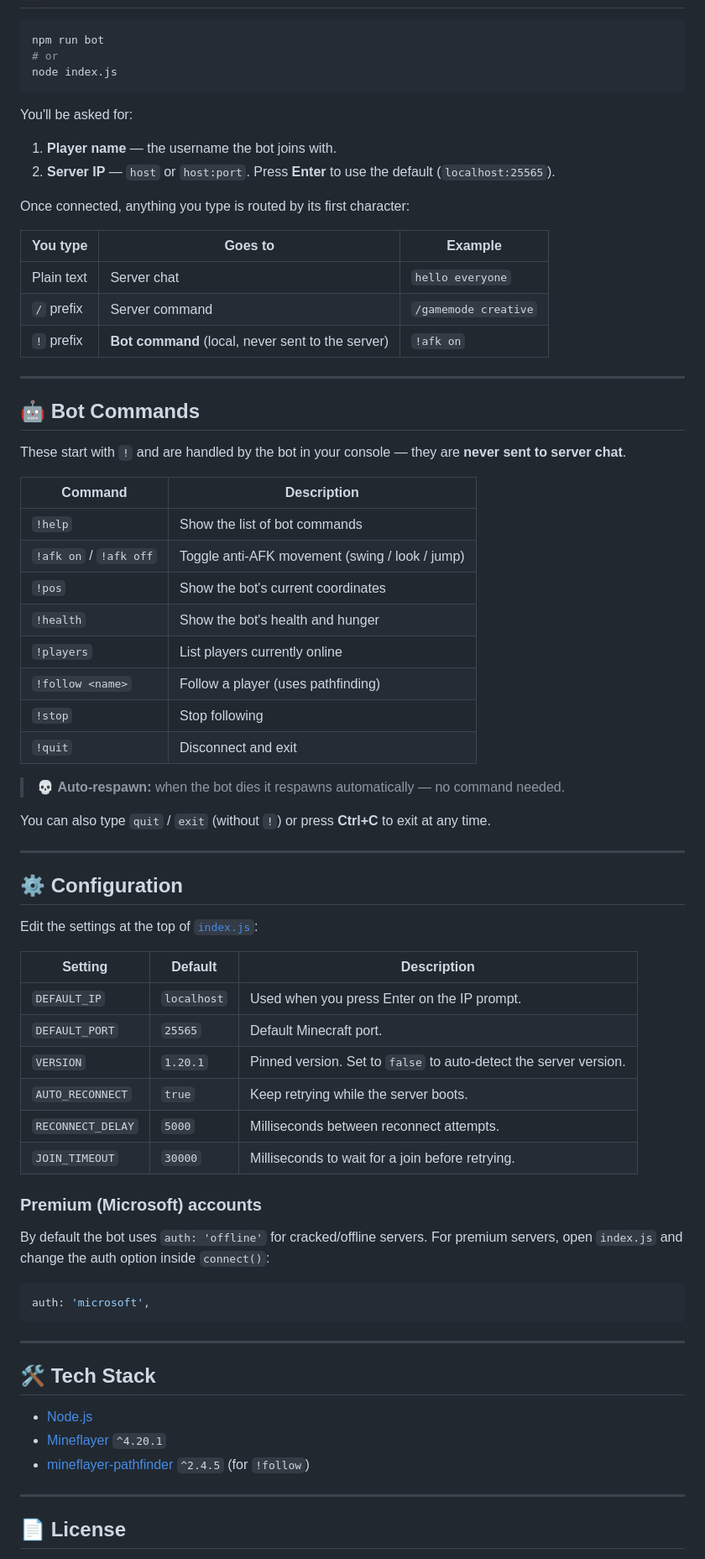
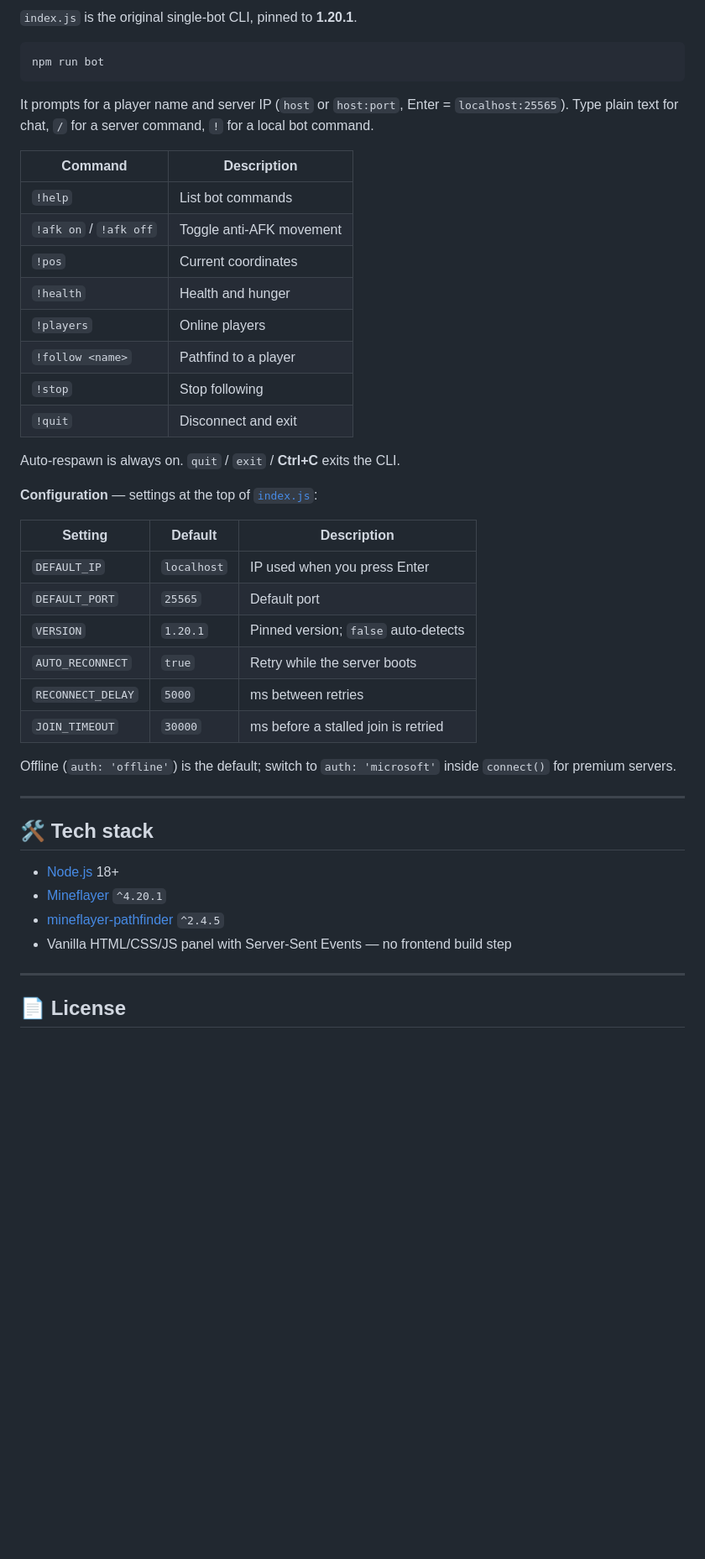
Before and after one commit to RO0MII/mcbot, a Markdown page: README.md, the part around one of its changes. Shown at 84% size. GitHub-like rendering; blank space fills up the shorter version.

````diff
--- a/README.md
+++ b/README.md
@@ -91,75 +105,45 @@ Project page: **https://ro0mii.github.io/mcbot/**
+`index.js` is the original single-bot CLI, pinned to **1.20.1**.
 
 ```bash
 npm run bot
-# or
-node index.js
 ```
 
-You'll be asked for:
+It prompts for a player name and server IP (`host` or `host:port`, Enter = `localhost:25565`). Type plain text for chat, `/` for a server command, `!` for a local bot command.
 
-1. **Player name** — the username the bot joins with.
-2. **Server IP** — `host` or `host:port`. Press **Enter** to use the default (`localhost:25565`).
+| Command | Description |
+|---|---|
+| `!help` | List bot commands |
+| `!afk on` / `!afk off` | Toggle anti-AFK movement |
+| `!pos` | Current coordinates |
+| `!health` | Health and hunger |
+| `!players` | Online players |
+| `!follow <name>` | Pathfind to a player |
+| `!stop` | Stop following |
+| `!quit` | Disconnect and exit |
 
-Once connected, anything you type is routed by its first character:
+Auto-respawn is always on. `quit` / `exit` / **Ctrl+C** exits the CLI.
 
-| You type            | Goes to            | Example                  |
-| ------------------- | ------------------ | ------------------------ |
-| Plain text          | Server chat        | `hello everyone`         |
-| `/` prefix          | Server command     | `/gamemode creative`     |
-| `!` prefix          | **Bot command** (local, never sent to the server) | `!afk on` |
+**Configuration** — settings at the top of [`index.js`](index.js):
+
+| Setting | Default | Description |
+|---|---|---|
+| `DEFAULT_IP` | `localhost` | IP used when you press Enter |
+| `DEFAULT_PORT` | `25565` | Default port |
+| `VERSION` | `1.20.1` | Pinned version; `false` auto-detects |
+| `AUTO_RECONNECT` | `true` | Retry while the server boots |
+| `RECONNECT_DELAY` | `5000` | ms between retries |
+| `JOIN_TIMEOUT` | `30000` | ms before a stalled join is retried |
+
+Offline (`auth: 'offline'`) is the default; switch to `auth: 'microsoft'` inside `connect()` for premium servers.
 
 ---
 
-## 🤖 Bot Commands
+## 🛠️ Tech stack
 
-These start with `!` and are handled by the bot in your console — they are **never sent to server chat**.
-
-| Command            | Description                                         |
-| ------------------ | --------------------------------------------------- |
-| `!help`            | Show the list of bot commands                       |
-| `!afk on` / `!afk off` | Toggle anti-AFK movement (swing / look / jump)  |
-| `!pos`             | Show the bot's current coordinates                  |
-| `!health`          | Show the bot's health and hunger                    |
-| `!players`         | List players currently online                       |
-| `!follow <name>`   | Follow a player (uses pathfinding)                  |
-| `!stop`            | Stop following                                      |
-| `!quit`            | Disconnect and exit                                 |
-
-> 💀 **Auto-respawn:** when the bot dies it respawns automatically — no command needed.
-
-You can also type `quit` / `exit` (without `!`) or press **Ctrl+C** to exit at any time.
-
----
-
-## ⚙️ Configuration
-
-Edit the settings at the top of [`index.js`](index.js):
-
-| Setting           | Default       | Description                                                        |
-| ----------------- | ------------- | ----------------------------------------------------------------- |
-| `DEFAULT_IP`      | `localhost`   | Used when you press Enter on the IP prompt.                        |
-| `DEFAULT_PORT`    | `25565`       | Default Minecraft port.                                            |
-| `VERSION`         | `1.20.1`      | Pinned version. Set to `false` to auto-detect the server version. |
-| `AUTO_RECONNECT`  | `true`        | Keep retrying while the server boots.                             |
-| `RECONNECT_DELAY` | `5000`        | Milliseconds between reconnect attempts.                           |
-| `JOIN_TIMEOUT`    | `30000`       | Milliseconds to wait for a join before retrying.                  |
-
-### Premium (Microsoft) accounts
-
-By default the bot uses `auth: 'offline'` for cracked/offline servers.
-For premium servers, open `index.js` and change the auth option inside `connect()`:
-
-```js
-auth: 'microsoft',
-```
-
----
-
-## 🛠️ Tech Stack
-
-- [Node.js](https://nodejs.org/)
+- [Node.js](https://nodejs.org/) 18+
 - [Mineflayer](https://github.com/PrismarineJS/mineflayer) `^4.20.1`
-- [mineflayer-pathfinder](https://github.com/PrismarineJS/mineflayer-pathfinder) `^2.4.5` (for `!follow`)
+- [mineflayer-pathfinder](https://github.com/PrismarineJS/mineflayer-pathfinder) `^2.4.5`
+- Vanilla HTML/CSS/JS panel with Server-Sent Events — no frontend build step
 
 ---
 
````
Also changed, not shown: other parts of README.md (+63 -49 lines), docs/screenshots/01-login.png (added), docs/screenshots/02-overview.png (added), docs/screenshots/03-bot-detail.png (added), docs/screenshots/05-servers.png (added), docs/screenshots/06-scoreboard.png (added), 4 other files.
